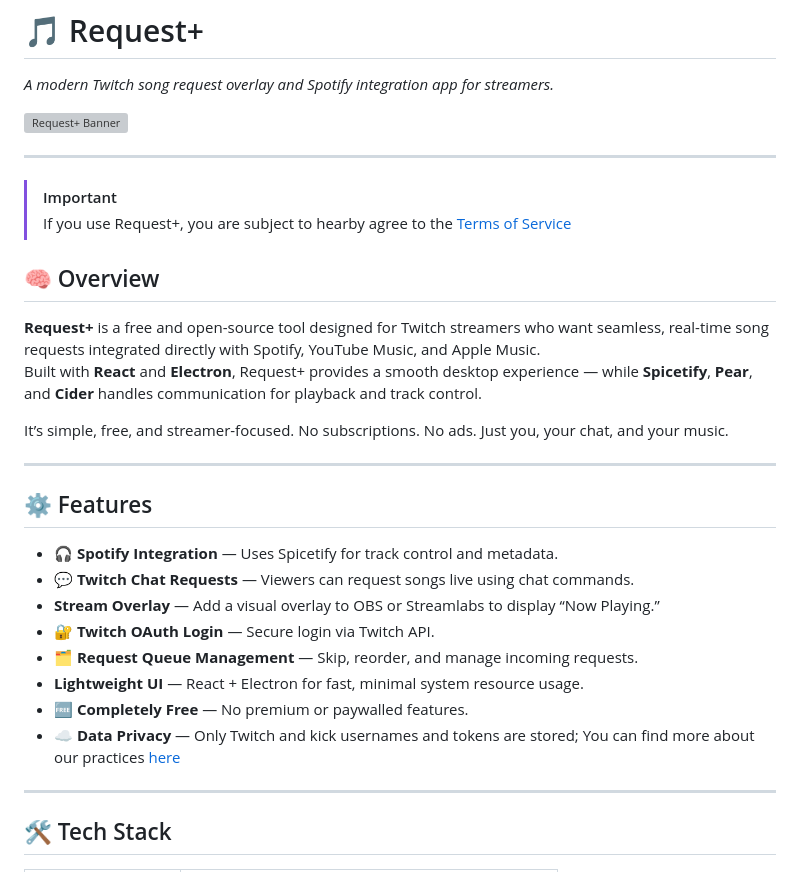
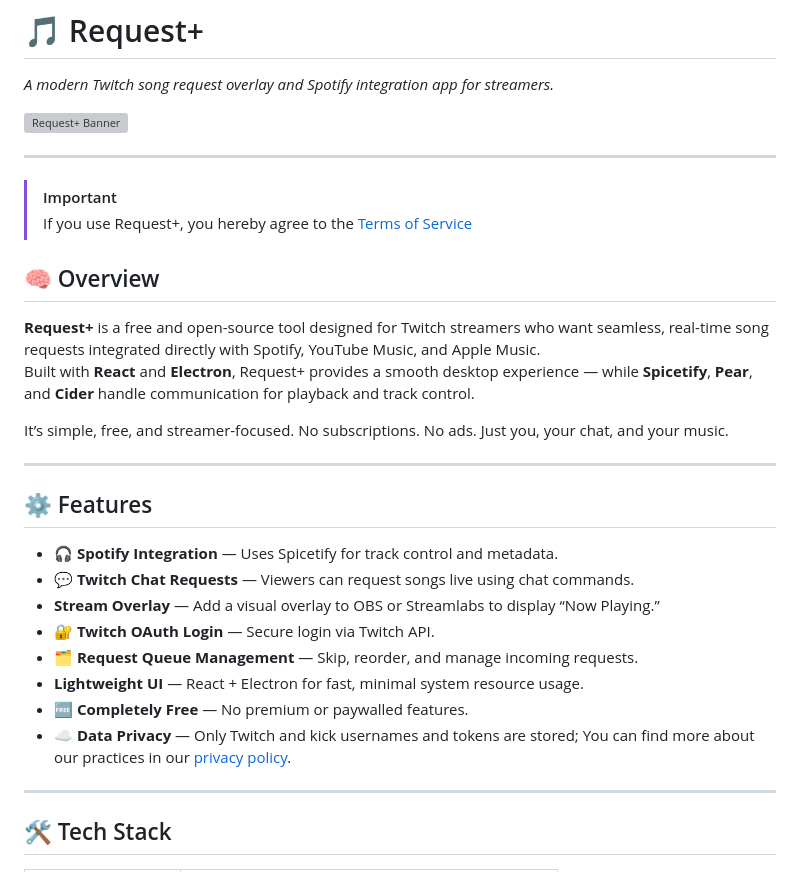
Before and after one commit to DarkWolfie-YouTube/requestplus, a Markdown page: README.md, the part around the change. GitHub-like rendering; grey boxes are pictures that could not be loaded.

Commit message:
Fix typos and improve wording in README.md

```diff
--- a/README.md
+++ b/README.md
@@ -6,13 +6,13 @@
 ---
 
 > [!IMPORTANT]
-> If you use Request+, you are subject to hearby agree to the [Terms of Service](https://requestplus.xyz/terms-of-service)
+> If you use Request+, you hereby agree to the [Terms of Service](https://requestplus.xyz/terms-of-service)
 
 
 
 ## 🧠 Overview
 **Request+** is a free and open-source tool designed for Twitch streamers who want seamless, real-time song requests integrated directly with Spotify, YouTube Music, and Apple Music.
-Built with **React** and **Electron**, Request+ provides a smooth desktop experience — while **Spicetify**, **Pear**, and **Cider** handles communication for playback and track control.
+Built with **React** and **Electron**, Request+ provides a smooth desktop experience — while **Spicetify**, **Pear**, and **Cider** handle communication for playback and track control.
 
 It’s simple, free, and streamer-focused. No subscriptions. No ads. Just you, your chat, and your music.
 
@@ -26,7 +26,7 @@ It’s simple, free, and streamer-focused. No subscriptions. No ads. Just you, y
 - 🗂 **Request Queue Management** — Skip, reorder, and manage incoming requests.
 -  **Lightweight UI** — React + Electron for fast, minimal system resource usage.
 - 🆓 **Completely Free** — No premium or paywalled features.
-- ☁️ **Data Privacy** — Only Twitch and kick usernames and tokens are stored; You can find more about our practices [here](https://requestplus.xyz/privacy-policy)
+- ☁️ **Data Privacy** — Only Twitch and kick usernames and tokens are stored; You can find more about our practices in our [privacy policy](https://requestplus.xyz/privacy-policy).
 
 ---
 
```
